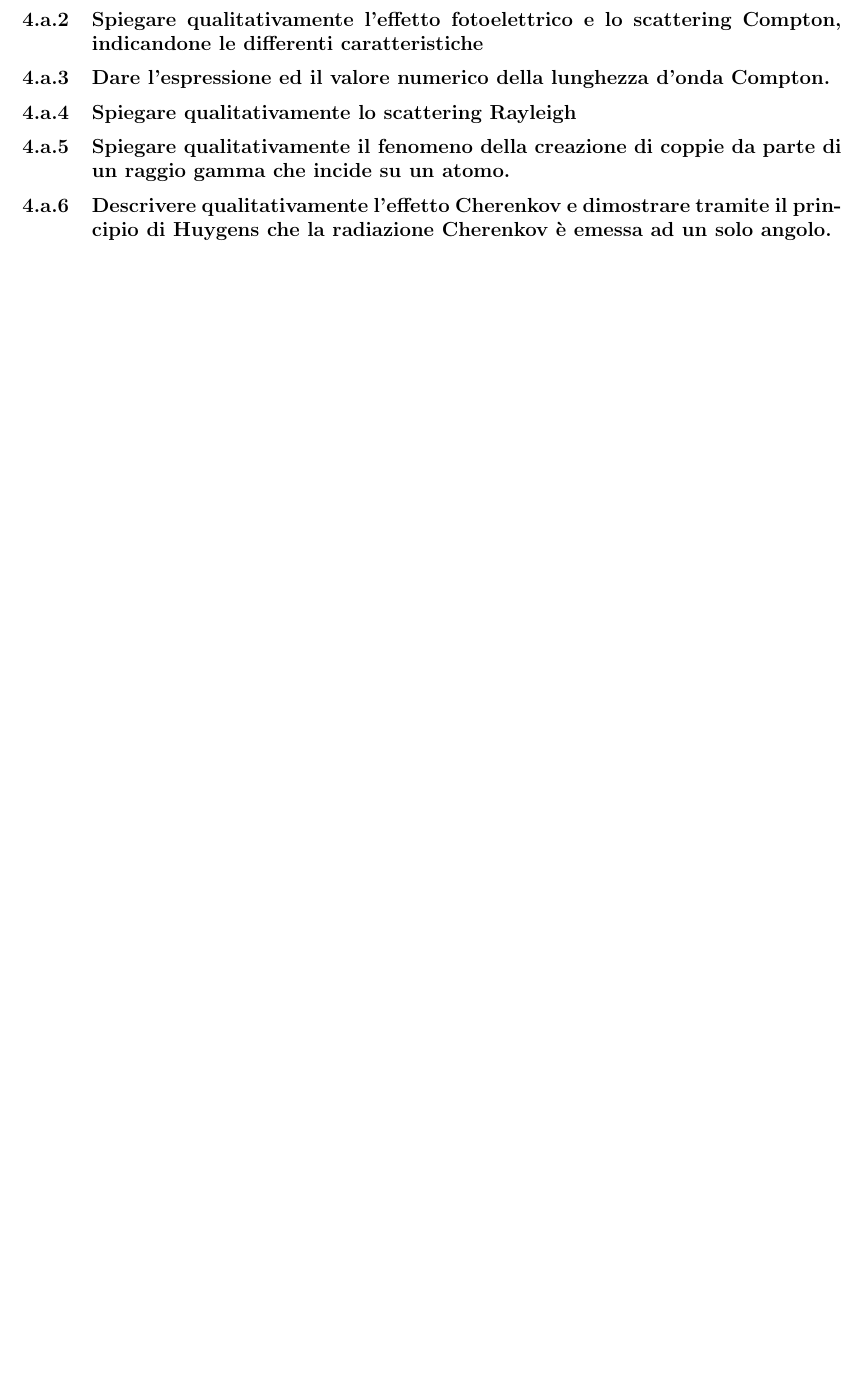
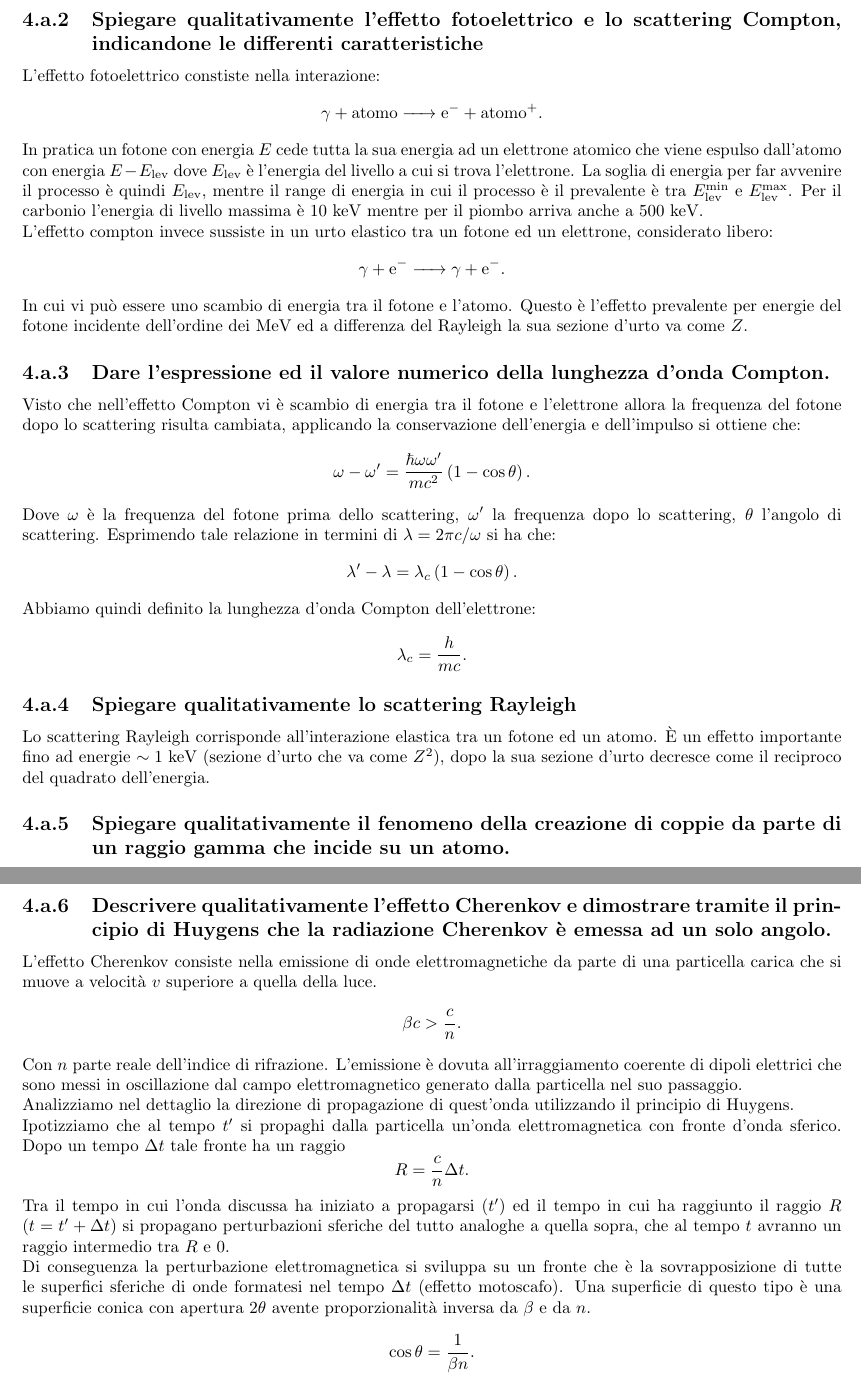
Before and after one commit to dodogabrie/checklist-fisica-III, a LaTeX document (checklist_edo.tex, which reads domande/Interazione-radiazione-materia_a.tex): part of page 72 of 72 before the commit and two parts of pages 71 and 72 of 74 after it, the two joined at a grey line, cut so that both start at the same text, the shorter picture padded with empty space. Compiled offline with pdfLaTeX.

```diff
--- a/domande/Interazione-radiazione-materia_a.tex
+++ b/domande/Interazione-radiazione-materia_a.tex
@@ -8,6 +8,30 @@
 \subsection[]{Spiegare qualitativamente l’effetto fotoelettrico e lo scattering Compton, indicandone le differenti caratteristiche
 }
+L'effetto fotoelettrico constiste nella interazione:
+\[
+	\ce{\ce{\gamma} +  \text{atomo} -> \ce{e^-} + \text{atomo}+}
+.\]
+In pratica un fotone con energia $E$ cede tutta la sua energia ad un elettrone atomico che viene espulso dall'atomo con energia $E-E_{\text{lev}}$ dove $E_{\text{lev}}$ è l'energia del livello a cui si trova l'elettrone. La soglia di energia per far avvenire il processo è quindi $E_{\text{lev}}$, mentre il range di energia in cui il processo è il prevalente è tra $E^{\text{min}}_{\text{lev}}$ e $E^{\text{max}}_{\text{lev}}$. Per il carbonio l'energia di livello massima è $10$ keV mentre per il piombo arriva anche a $500$ keV.\\
+L'effetto compton invece sussiste in un urto elastico tra un fotone ed un elettrone, considerato libero:
+\[
+	\ce{\ce{\gamma} + e- -> \ce{\gamma} + e- }
+.\]
+In cui vi può essere uno scambio di energia tra il fotone e l'atomo. Questo è l'effetto prevalente per energie del fotone incidente dell'ordine dei MeV ed a differenza del Rayleigh la sua sezione d'urto va come $Z$.
 \subsection[]{Dare l'espressione ed il valore numerico della lunghezza d'onda Compton.
 }
+Visto che nell'effetto Compton vi è scambio di energia tra il fotone e l'elettrone allora la frequenza del fotone dopo lo scattering risulta cambiata, applicando la conservazione dell'energia e dell'impulso si ottiene che:
+\[
+	\omega-\omega'= \frac{\hbar \omega\omega'}{mc^2}\left( 1-\cos\theta \right)
+.\]
+Dove $\omega$ è la frequenza del fotone prima dello scattering, $\omega'$ la frequenza dopo lo scattering, $\theta$ l'angolo di scattering.
+Esprimendo tale relazione in termini di $\lambda= 2\pi c/ \omega$ si ha che:
+\[
+	\lambda'-\lambda= \lambda_{c}\left( 1-\cos\theta \right)
+.\]
+Abbiamo quindi definito la lunghezza d'onda Compton dell'elettrone:
+\[
+	\lambda_{c}=\frac{h}{mc}
+.\]
 \subsection[]{Spiegare qualitativamente lo scattering Rayleigh
 }
+Lo scattering Rayleigh corrisponde all'interazione elastica tra un fotone ed un atomo. È un effetto importante fino ad energie $\sim 1$ keV (sezione d'urto che va come $Z^2$), dopo la sua sezione d'urto decresce come il reciproco del quadrato dell'energia.
@@ -16,5 +61,23 @@
 \subsection[]{Descrivere qualitativamente l’effetto Cherenkov e dimostrare tramite il principio di Huygens che la radiazione Cherenkov è emessa ad un solo angolo.
 }
+L'effetto Cherenkov consiste nella emissione di onde elettromagnetiche da parte di una particella carica che si muove a velocità $v$ superiore a quella della luce.
+\[
+	\beta c> \frac{c}{n}
+.\]
+Con $n$ parte reale dell'indice di rifrazione. L'emissione è dovuta all'irraggiamento coerente di dipoli elettrici che sono messi in oscillazione dal campo elettromagnetico generato dalla particella nel suo passaggio.\\
+Analizziamo nel dettaglio la direzione di propagazione di quest'onda utilizzando il principio di Huygens.\\
+Ipotizziamo che al tempo $t'$ si propaghi dalla particella un'onda elettromagnetica con fronte d'onda sferico. Dopo un tempo $\Delta t$ tale fronte ha un raggio
+\[
+	R = \frac{c}{n} \Delta t
+.\]
+Tra il tempo in cui l'onda discussa ha iniziato a propagarsi ($t'$) ed il tempo in cui ha raggiunto il raggio $R$ ($t = t'+ \Delta t$) si propagano perturbazioni sferiche del tutto analoghe a quella sopra, che al tempo $t$ avranno un raggio intermedio tra $R$ e $0$.\\
+Di conseguenza la perturbazione elettromagnetica si sviluppa su un fronte che è la sovrapposizione di tutte le superfici sferiche di onde formatesi nel tempo $\Delta t$ (effetto motoscafo).
+Una superficie di questo tipo è una superficie conica con apertura $2\theta$ avente proporzionalità inversa da $\beta$ e da $n$.
+ \[
+	\cos\theta = \frac{1}{\beta n}
+.\]
+
+
 \subsection[]{Descrivere la situazione in cui la legge
 	, inerente la radiazione Cherenkov, è applicabile e spiegare il significato e l'unità di misura di ogni grandezza fisica ivi indicata.
 }
```
Also changed, not shown: domande/Elettromagnetismo-acceleratori_b.tex (+1 -1 lines), checklist_edo.pdf, domande/Interazione-radiazione-materia_a.tex (23 more changed lines).
